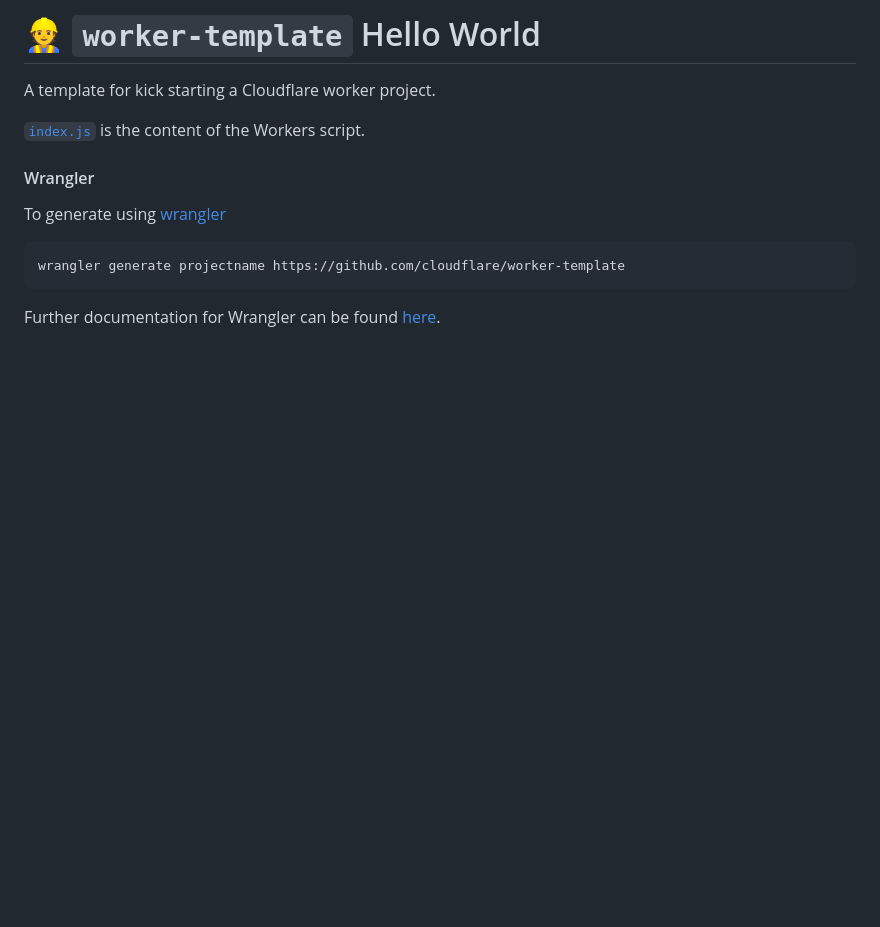
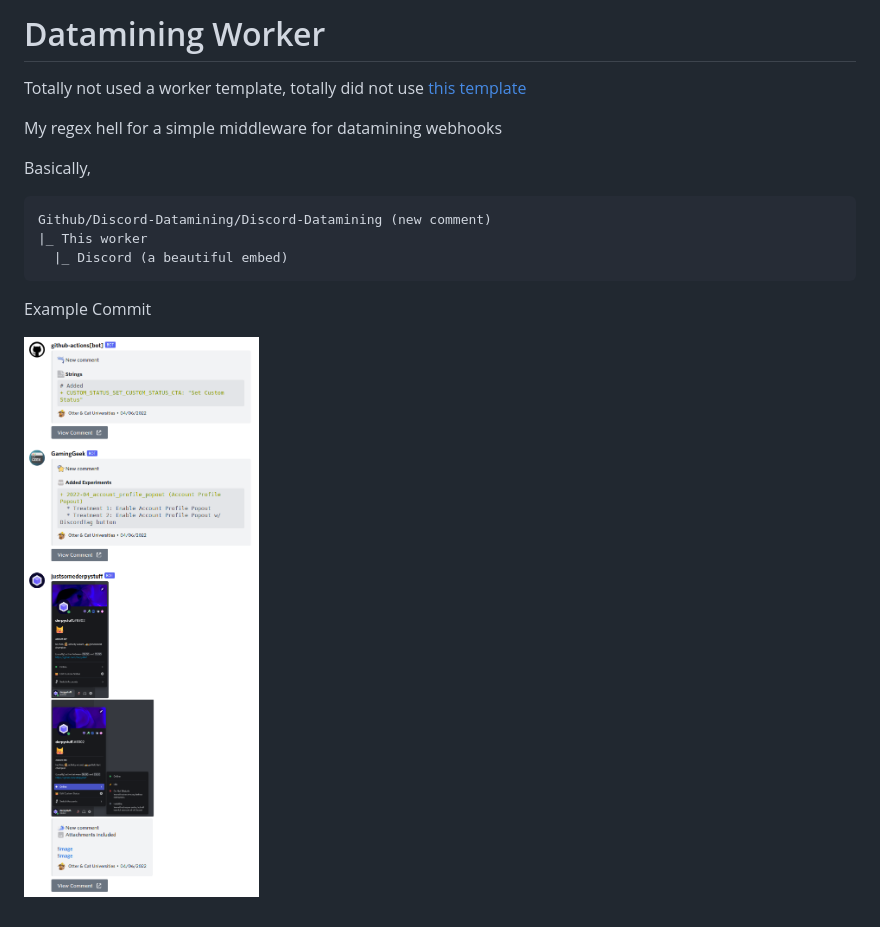
Before and after one commit to CatUniversity/datamining-worker, a Markdown page: README.md, the part around the change. GitHub-like rendering; pictures changed too: webhook_demo.png (added); blank space fills up the shorter version.

Commit message:
docs(readme): totally not made using a worker template

````diff
--- a/README.md
+++ b/README.md
@@ -1,15 +1,16 @@
-# 👷 `worker-template` Hello World
+# Datamining Worker
 
-A template for kick starting a Cloudflare worker project.
+Totally not used a worker template, totally did not use [this template](https://github.com/cloudflare/worker-template/)
 
-[`index.js`](https://github.com/cloudflare/worker-template/blob/master/index.js) is the content of the Workers script.
+My regex hell for a simple middleware for datamining webhooks
 
-#### Wrangler
-
-To generate using [wrangler](https://github.com/cloudflare/wrangler)
-
-```
-wrangler generate projectname https://github.com/cloudflare/worker-template
+Basically,
+```plaintext
+Github/Discord-Datamining/Discord-Datamining (new comment)
+|_ This worker
+  |_ Discord (a beautiful embed)
 ```
 
-Further documentation for Wrangler can be found [here](https://developers.cloudflare.com/workers/tooling/wrangler).
+Example Commit
+
+![Example Image](./webhook_demo.png)
````
